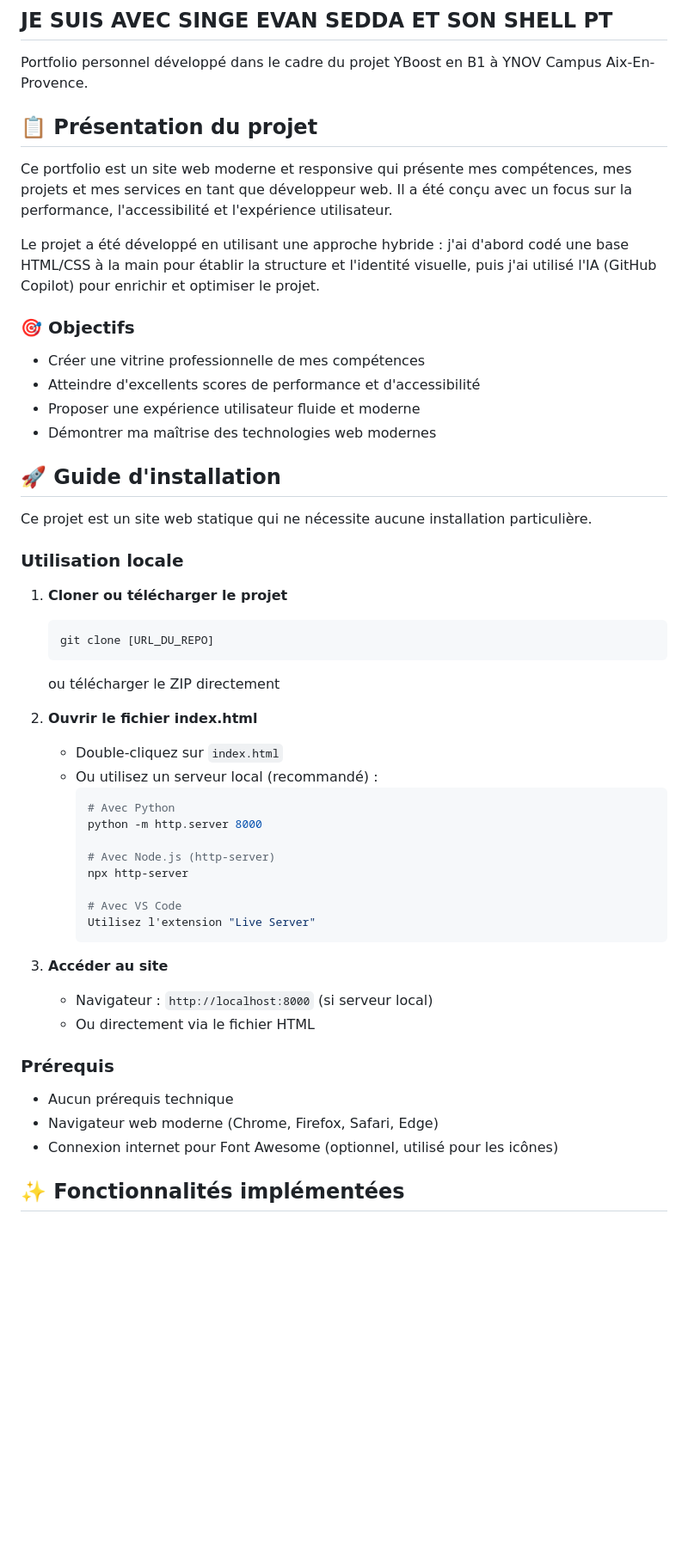
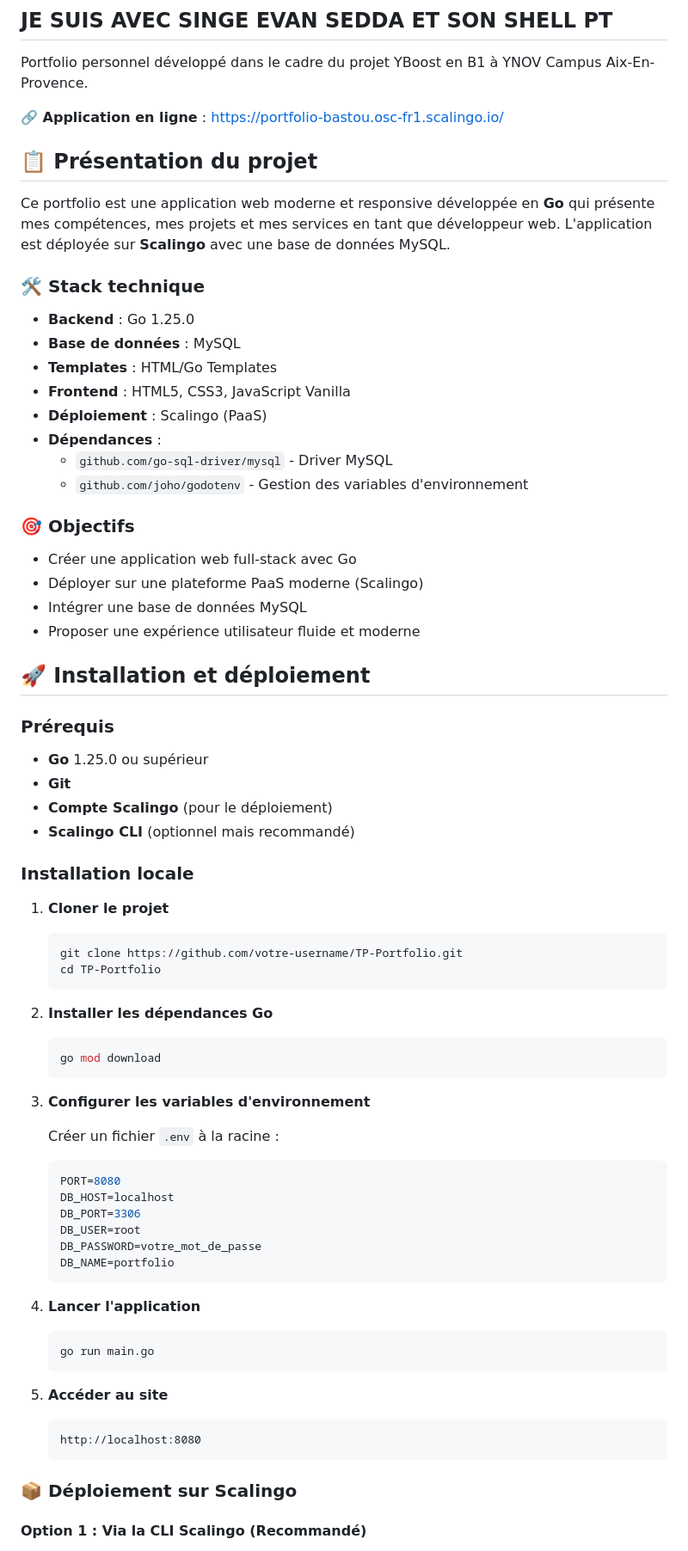
Before and after one commit to basttouuu/SCALINGO, a Markdown page: README.md, the part around one of its changes. Shown at 86% size. Drawn GitHub-style; blank space fills up the shorter version.

````diff
--- a/README.md
+++ b/README.md
@@ -2,53 +2,75 @@
 ## JE SUIS AVEC SINGE EVAN SEDDA ET SON SHELL PT
 Portfolio personnel développé dans le cadre du projet YBoost en B1 à YNOV Campus Aix-En-Provence.
 
+**🔗 Application en ligne** : https://portfolio-bastou.osc-fr1.scalingo.io/
+
 ## 📋 Présentation du projet
 
-Ce portfolio est un site web moderne et responsive qui présente mes compétences, mes projets et mes services en tant que développeur web. Il a été conçu avec un focus sur la performance, l'accessibilité et l'expérience utilisateur.
+Ce portfolio est une application web moderne et responsive développée en **Go** qui présente mes compétences, mes projets et mes services en tant que développeur web. L'application est déployée sur **Scalingo** avec une base de données MySQL.
 
-Le projet a été développé en utilisant une approche hybride : j'ai d'abord codé une base HTML/CSS à la main pour établir la structure et l'identité visuelle, puis j'ai utilisé l'IA (GitHub Copilot) pour enrichir et optimiser le projet.
+### 🛠️ Stack technique
+
+- **Backend** : Go 1.25.0
+- **Base de données** : MySQL
+- **Templates** : HTML/Go Templates
+- **Frontend** : HTML5, CSS3, JavaScript Vanilla
+- **Déploiement** : Scalingo (PaaS)
+- **Dépendances** :
+  - `github.com/go-sql-driver/mysql` - Driver MySQL
+  - `github.com/joho/godotenv` - Gestion des variables d'environnement
 
 ### 🎯 Objectifs
 
-- Créer une vitrine professionnelle de mes compétences
-- Atteindre d'excellents scores de performance et d'accessibilité
+- Créer une application web full-stack avec Go
+- Déployer sur une plateforme PaaS moderne (Scalingo)
+- Intégrer une base de données MySQL
 - Proposer une expérience utilisateur fluide et moderne
-- Démontrer ma maîtrise des technologies web modernes
 
-## 🚀 Guide d'installation
-
-Ce projet est un site web statique qui ne nécessite aucune installation particulière.
-
-### Utilisation locale
-
-1. **Cloner ou télécharger le projet**
-   ```bash
-   git clone [URL_DU_REPO]
-   ```
-   ou télécharger le ZIP directement
-
-2. **Ouvrir le fichier index.html**
-   - Double-cliquez sur `index.html`
-   - Ou utilisez un serveur local (recommandé) :
-     ```bash
-     # Avec Python
-     python -m http.server 8000
-
-     # Avec Node.js (http-server)
-     npx http-server
-
-     # Avec VS Code
-     Utilisez l'extension "Live Server"
-     ```
-
-3. **Accéder au site**
-   - Navigateur : `http://localhost:8000` (si serveur local)
-   - Ou directement via le fichier HTML
+## 🚀 Installation et déploiement
 
 ### Prérequis
 
-- Aucun prérequis technique
-- Navigateur web moderne (Chrome, Firefox, Safari, Edge)
-- Connexion internet pour Font Awesome (optionnel, utilisé pour les icônes)
+- **Go** 1.25.0 ou supérieur
+- **Git**
+- **Compte Scalingo** (pour le déploiement)
+- **Scalingo CLI** (optionnel mais recommandé)
 
-## ✨ Fonctionnalités implémentées
+### Installation locale
+
+1. **Cloner le projet**
+   ```bash
+   git clone https://github.com/votre-username/TP-Portfolio.git
+   cd TP-Portfolio
+   ```
+
+2. **Installer les dépendances Go**
+   ```bash
+   go mod download
+   ```
+
+3. **Configurer les variables d'environnement**
+
+   Créer un fichier `.env` à la racine :
+   ```env
+   PORT=8080
+   DB_HOST=localhost
+   DB_PORT=3306
+   DB_USER=root
+   DB_PASSWORD=votre_mot_de_passe
+   DB_NAME=portfolio
+   ```
+
+4. **Lancer l'application**
+   ```bash
+   go run main.go
+   ```
+
+5. **Accéder au site**
+   ```
+   http://localhost:8080
+   ```
+
+### 📦 Déploiement sur Scalingo
+
+#### Option 1 : Via la CLI Scalingo (Recommandé)
+
````
Also changed, not shown: other parts of README.md (+214 -128 lines).
